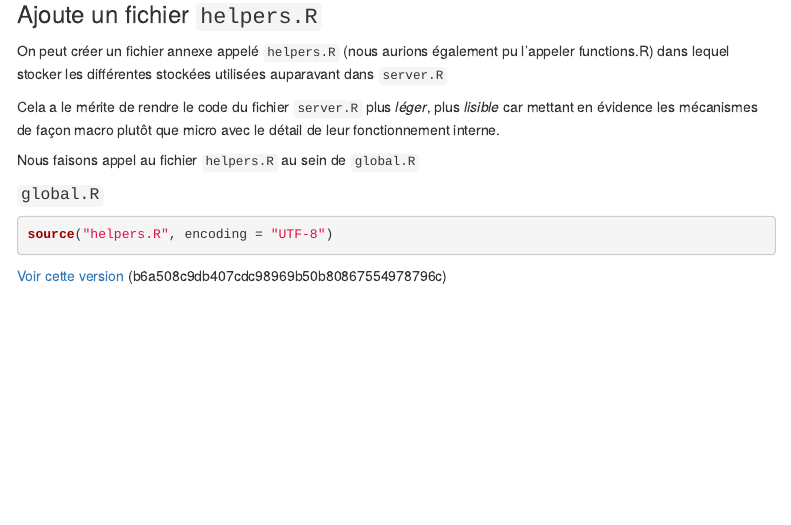
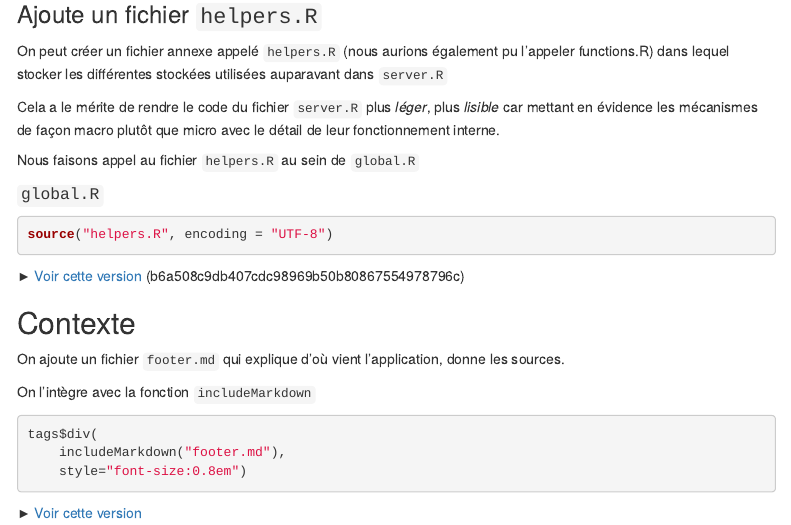
Before and after one commit to datagistips/dataviz-masterclass, an R Markdown document (notebooks/8-notebook-shiny.Rmd): the page in a window 1100 px wide, from 780 px down. Rendered offline with R 4.5, knitr and Pandoc, with nearby package versions; menus at the side of the page are left out.

Commit message:
Maj du notebook 8 avec ajout des sources, etc...

````diff
--- a/notebooks/8-notebook-shiny.Rmd
+++ b/notebooks/8-notebook-shiny.Rmd
@@ -550,4 +550,17 @@ Nous faisons appel au fichier `helpers.R` au sein de `global.R`
 source("helpers.R", encoding = "UTF-8")
 ```
 
-[Voir cette version](https://github.com/datagistips/shiny-artif-app/commit/b6a508c9db407cdc98969b50b80867554978796c) (b6a508c9db407cdc98969b50b80867554978796c)
+► [Voir cette version](https://github.com/datagistips/shiny-artif-app/commit/b6a508c9db407cdc98969b50b80867554978796c) (b6a508c9db407cdc98969b50b80867554978796c)
+
+## Contexte
+On ajoute un fichier `footer.md` qui explique d'où vient l'application, donne les sources.
+
+On l'intègre avec la fonction `includeMarkdown`
+
+```{r eval = FALSE}
+tags$div(
+    includeMarkdown("footer.md"),
+    style="font-size:0.8em")
+```
+
+► [Voir cette version](https://github.com/datagistips/shiny-artif0920-app/commit/d52adde3e3c68bd6e647443e5190630f75f5f9c9#diff-65704ad9823485af15425c156225c6a1aa8551dfcbb918cbb3781a4372684d62)
````
Also changed, not shown: 1 other file.
